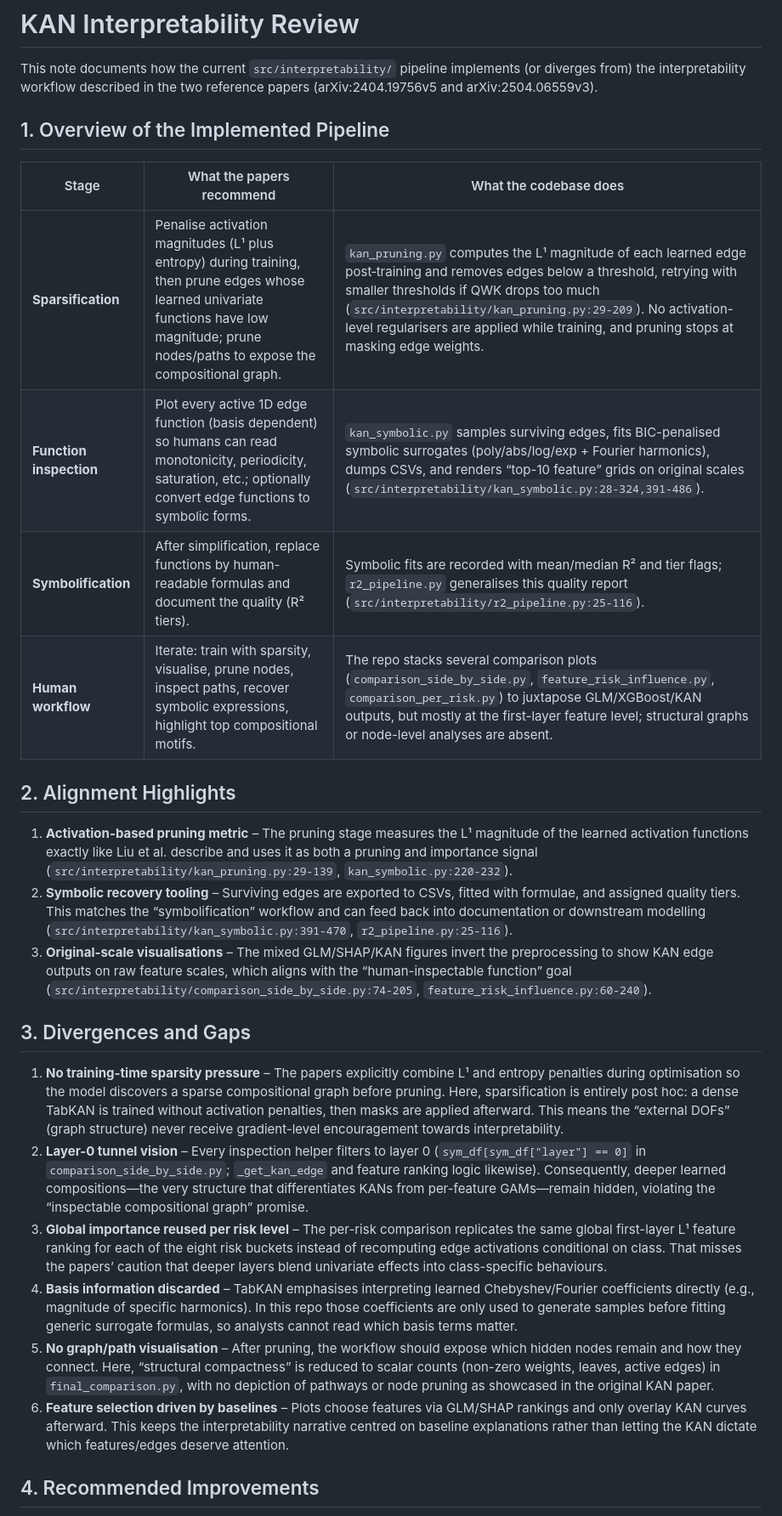
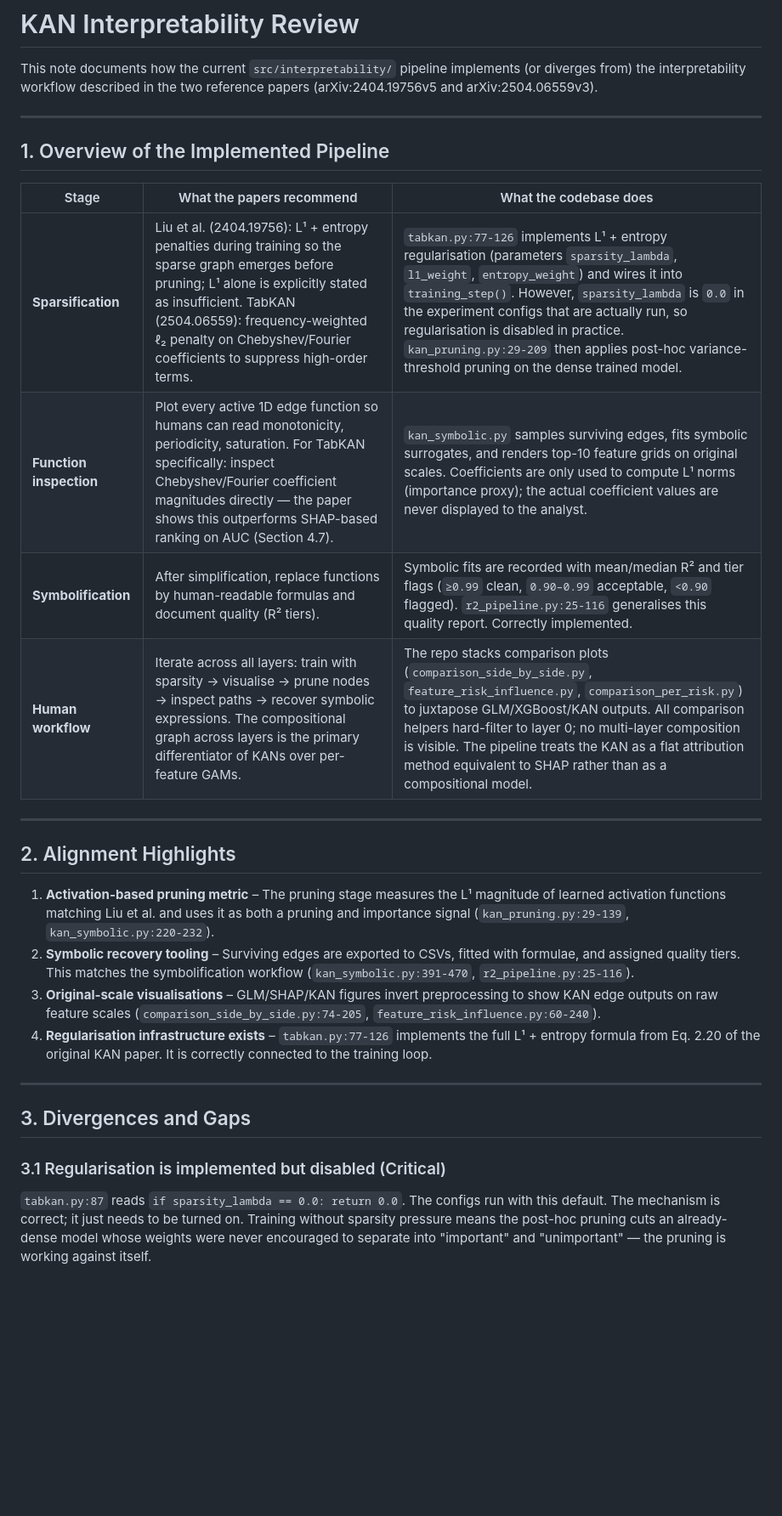
Before and after one commit to cyrilgabriele/DeepLearning, a Markdown page: docs/interpretability/kan_interpretability_review.md, the part around one of its changes. Shown at 85% size. Rendered like a GitHub page; blank space fills up the shorter version.

```diff
--- a/docs/interpretability/kan_interpretability_review.md
+++ b/docs/interpretability/kan_interpretability_review.md
@@ -1,30 +1,32 @@
 # KAN Interpretability Review
 
 This note documents how the current `src/interpretability/` pipeline implements (or diverges from) the interpretability workflow described in the two reference papers (arXiv:2404.19756v5 and arXiv:2504.06559v3).
+
+---
 
 ## 1. Overview of the Implemented Pipeline
 
 | Stage | What the papers recommend | What the codebase does |
 | --- | --- | --- |
-| **Sparsification** | Penalise activation magnitudes (L¹ plus entropy) during training, then prune edges whose learned univariate functions have low magnitude; prune nodes/paths to expose the compositional graph. | `kan_pruning.py` computes the L¹ magnitude of each learned edge post‑training and removes edges below a threshold, retrying with smaller thresholds if QWK drops too much (`src/interpretability/kan_pruning.py:29-209`). No activation-level regularisers are applied while training, and pruning stops at masking edge weights. |
-| **Function inspection** | Plot every active 1D edge function (basis dependent) so humans can read monotonicity, periodicity, saturation, etc.; optionally convert edge functions to symbolic forms. | `kan_symbolic.py` samples surviving edges, fits BIC-penalised symbolic surrogates (poly/abs/log/exp + Fourier harmonics), dumps CSVs, and renders “top-10 feature” grids on original scales (`src/interpretability/kan_symbolic.py:28-324,391-486`). |
-| **Symbolification** | After simplification, replace functions by human-readable formulas and document the quality (R² tiers). | Symbolic fits are recorded with mean/median R² and tier flags; `r2_pipeline.py` generalises this quality report (`src/interpretability/r2_pipeline.py:25-116`). |
-| **Human workflow** | Iterate: train with sparsity, visualise, prune nodes, inspect paths, recover symbolic expressions, highlight top compositional motifs. | The repo stacks several comparison plots (`comparison_side_by_side.py`, `feature_risk_influence.py`, `comparison_per_risk.py`) to juxtapose GLM/XGBoost/KAN outputs, but mostly at the first-layer feature level; structural graphs or node-level analyses are absent. |
+| **Sparsification** | Liu et al. (2404.19756): L¹ + entropy penalties during training so the sparse graph emerges before pruning; L¹ alone is explicitly stated as insufficient. TabKAN (2504.06559): frequency-weighted ℓ₂ penalty on Chebyshev/Fourier coefficients to suppress high-order terms. | `tabkan.py:77-126` implements L¹ + entropy regularisation (parameters `sparsity_lambda`, `l1_weight`, `entropy_weight`) and wires it into `training_step()`. However, `sparsity_lambda` is `0.0` in the experiment configs that are actually run, so regularisation is disabled in practice. `kan_pruning.py:29-209` then applies post-hoc variance-threshold pruning on the dense trained model. |
+| **Function inspection** | Plot every active 1D edge function so humans can read monotonicity, periodicity, saturation. For TabKAN specifically: inspect Chebyshev/Fourier coefficient magnitudes directly — the paper shows this outperforms SHAP-based ranking on AUC (Section 4.7). | `kan_symbolic.py` samples surviving edges, fits symbolic surrogates, and renders top-10 feature grids on original scales. Coefficients are only used to compute L¹ norms (importance proxy); the actual coefficient values are never displayed to the analyst. |
+| **Symbolification** | After simplification, replace functions by human-readable formulas and document quality (R² tiers). | Symbolic fits are recorded with mean/median R² and tier flags (`≥0.99` clean, `0.90–0.99` acceptable, `<0.90` flagged). `r2_pipeline.py:25-116` generalises this quality report. Correctly implemented. |
+| **Human workflow** | Iterate across all layers: train with sparsity → visualise → prune nodes → inspect paths → recover symbolic expressions. The compositional graph across layers is the primary differentiator of KANs over per-feature GAMs. | The repo stacks comparison plots (`comparison_side_by_side.py`, `feature_risk_influence.py`, `comparison_per_risk.py`) to juxtapose GLM/XGBoost/KAN outputs. All comparison helpers hard-filter to layer 0; no multi-layer composition is visible. The pipeline treats the KAN as a flat attribution method equivalent to SHAP rather than as a compositional model. |
+
+---
 
 ## 2. Alignment Highlights
 
-1. **Activation-based pruning metric** – The pruning stage measures the L¹ magnitude of the learned activation functions exactly like Liu et al. describe and uses it as both a pruning and importance signal (`src/interpretability/kan_pruning.py:29-139`, `kan_symbolic.py:220-232`).
-2. **Symbolic recovery tooling** – Surviving edges are exported to CSVs, fitted with formulae, and assigned quality tiers. This matches the “symbolification” workflow and can feed back into documentation or downstream modelling (`src/interpretability/kan_symbolic.py:391-470`, `r2_pipeline.py:25-116`).
-3. **Original-scale visualisations** – The mixed GLM/SHAP/KAN figures invert the preprocessing to show KAN edge outputs on raw feature scales, which aligns with the “human-inspectable function” goal (`src/interpretability/comparison_side_by_side.py:74-205`, `feature_risk_influence.py:60-240`).
+1. **Activation-based pruning metric** – The pruning stage measures the L¹ magnitude of learned activation functions matching Liu et al. and uses it as both a pruning and importance signal (`kan_pruning.py:29-139`, `kan_symbolic.py:220-232`).
+2. **Symbolic recovery tooling** – Surviving edges are exported to CSVs, fitted with formulae, and assigned quality tiers. This matches the symbolification workflow (`kan_symbolic.py:391-470`, `r2_pipeline.py:25-116`).
+3. **Original-scale visualisations** – GLM/SHAP/KAN figures invert preprocessing to show KAN edge outputs on raw feature scales (`comparison_side_by_side.py:74-205`, `feature_risk_influence.py:60-240`).
+4. **Regularisation infrastructure exists** – `tabkan.py:77-126` implements the full L¹ + entropy formula from Eq. 2.20 of the original KAN paper. It is correctly connected to the training loop.
+
+---
 
 ## 3. Divergences and Gaps
 
-1. **No training-time sparsity pressure** – The papers explicitly combine L¹ and entropy penalties during optimisation so the model discovers a sparse compositional graph before pruning. Here, sparsification is entirely post hoc: a dense TabKAN is trained without activation penalties, then masks are applied afterward. This means the “external DOFs” (graph structure) never receive gradient-level encouragement towards interpretability.
-2. **Layer-0 tunnel vision** – Every inspection helper filters to layer 0 (`sym_df[sym_df["layer"] == 0]` in `comparison_side_by_side.py`; `_get_kan_edge` and feature ranking logic likewise). Consequently, deeper learned compositions—the very structure that differentiates KANs from per-feature GAMs—remain hidden, violating the “inspectable compositional graph” promise.
-3. **Global importance reused per risk level** – The per-risk comparison replicates the same global first-layer L¹ feature ranking for each of the eight risk buckets instead of recomputing edge activations conditional on class. That misses the papers’ caution that deeper layers blend univariate effects into class-specific behaviours.
-4. **Basis information discarded** – TabKAN emphasises interpreting learned Chebyshev/Fourier coefficients directly (e.g., magnitude of specific harmonics). In this repo those coefficients are only used to generate samples before fitting generic surrogate formulas, so analysts cannot read which basis terms matter.
-5. **No graph/path visualisation** – After pruning, the workflow should expose which hidden nodes remain and how they connect. Here, “structural compactness” is reduced to scalar counts (non-zero weights, leaves, active edges) in `final_comparison.py`, with no depiction of pathways or node pruning as showcased in the original KAN paper.
-6. **Feature selection driven by baselines** – Plots choose features via GLM/SHAP rankings and only overlay KAN curves afterward. This keeps the interpretability narrative centred on baseline explanations rather than letting the KAN dictate which features/edges deserve attention.
+### 3.1 Regularisation is implemented but disabled (Critical)
 
-## 4. Recommended Improvements
+`tabkan.py:87` reads `if sparsity_lambda == 0.0: return 0.0`. The configs run with this default. The mechanism is correct; it just needs to be turned on. Training without sparsity pressure means the post-hoc pruning cuts an already-dense model whose weights were never encouraged to separate into "important" and "unimportant" — the pruning is working against itself.
 
```
Also changed, not shown: other parts of docs/interpretability/kan_interpretability_review.md (+95 -7 lines).
